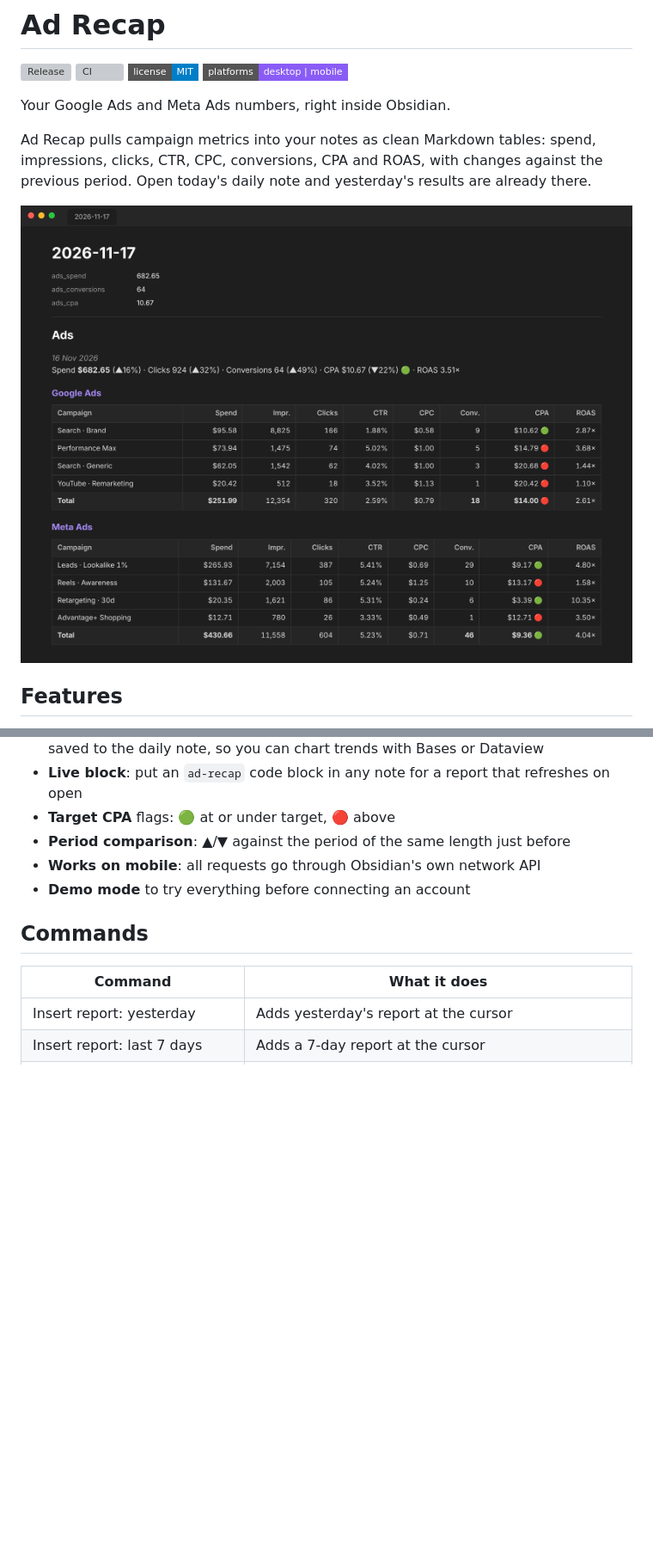
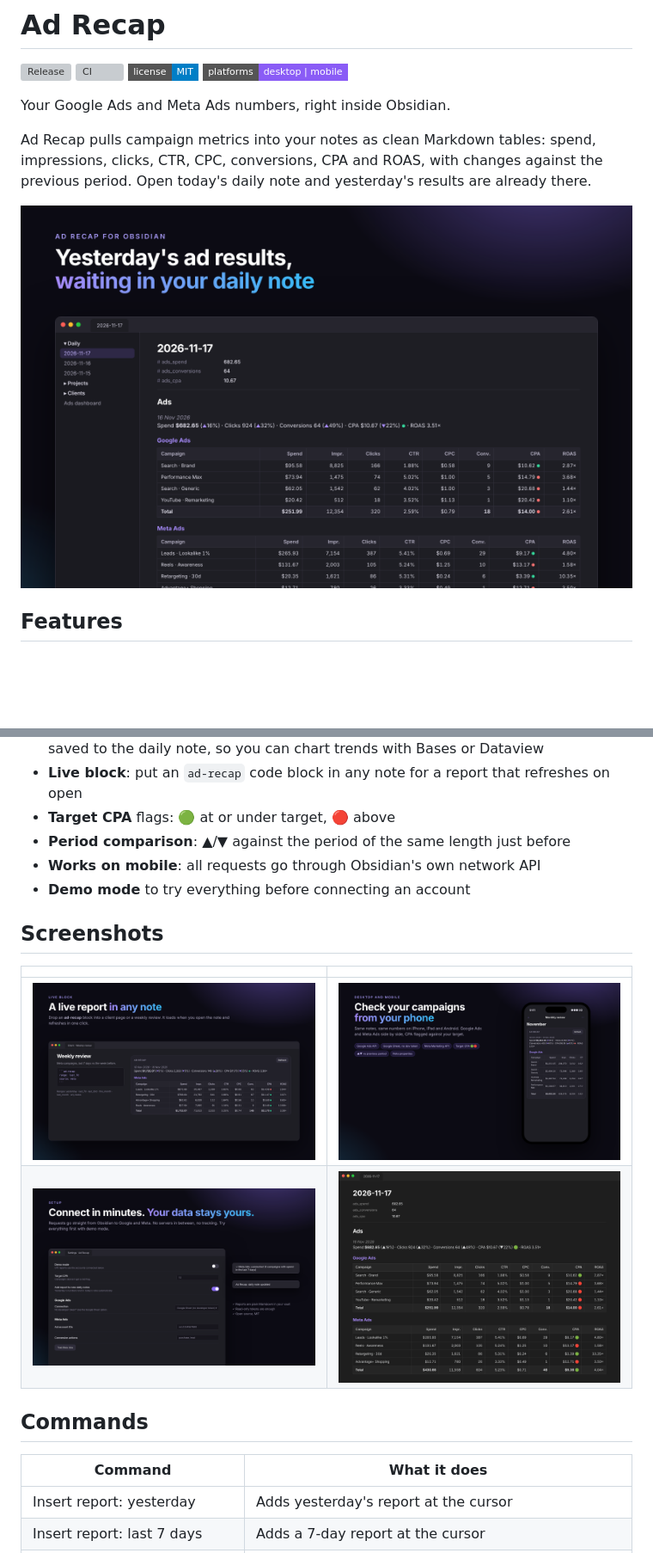
Before and after one commit to chi-li-peppers/obsidian-ad-recap, a Markdown page: README.md, 2 parts joined by grey strips. Shown at 86% size. Drawn GitHub-style; pictures changed too: docs/shot-1.png (added), docs/shot-2.png (added), docs/shot-3.png (added); badges without logos; blank space fills up the shorter version; grey boxes are pictures that could not be loaded.

Commit message:
Add promo screenshots to README
Co-Authored-By: Claude Opus 5.5 <noreply@anthropic.com>
Claude-Session: https://claude.ai/code/session_01QQCTYEbDCZzqusnwJ1PZRp

```diff
--- a/README.md
+++ b/README.md
@@ -9,7 +9,7 @@ Your Google Ads and Meta Ads numbers, right inside Obsidian.
 
 Ad Recap pulls campaign metrics into your notes as clean Markdown tables: spend, impressions, clicks, CTR, CPC, conversions, CPA and ROAS, with changes against the previous period. Open today's daily note and yesterday's results are already there.
 
-![Ad Recap report in a daily note](screenshot.png)
+![Yesterday's ad results in your daily note](docs/shot-1.png)
 
 ## Features
 
@@ -22,6 +22,13 @@ Ad Recap pulls campaign metrics into your notes as clean Markdown tables: spend,
 - **Period comparison**: ▲/▼ against the period of the same length just before
 - **Works on mobile**: all requests go through Obsidian's own network API
 - **Demo mode** to try everything before connecting an account
+
+## Screenshots
+
+| | |
+| --- | --- |
+| ![Live report block](docs/shot-2.png) | ![Mobile](docs/shot-3.png) |
+| ![Settings](docs/shot-4.png) | ![Daily note](screenshot.png) |
 
 ## Commands
 
```
